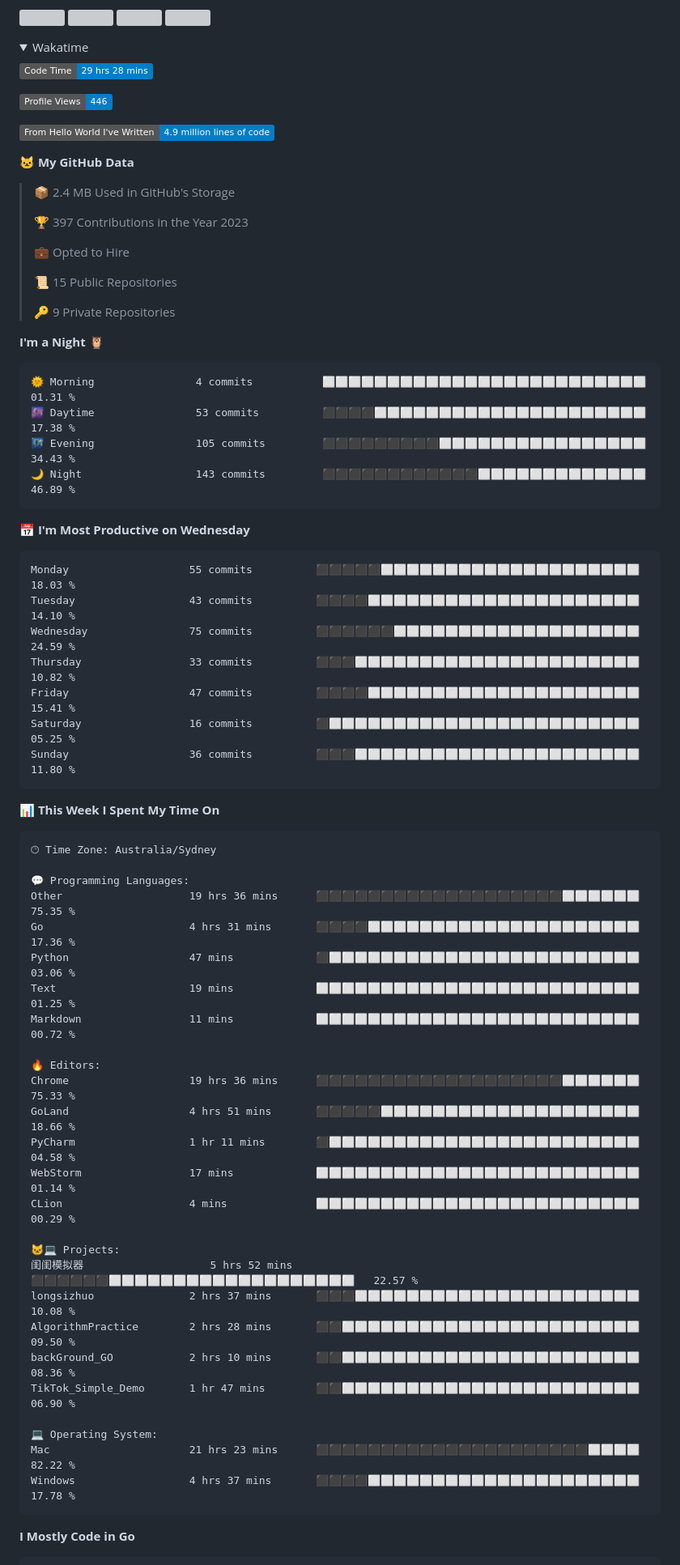
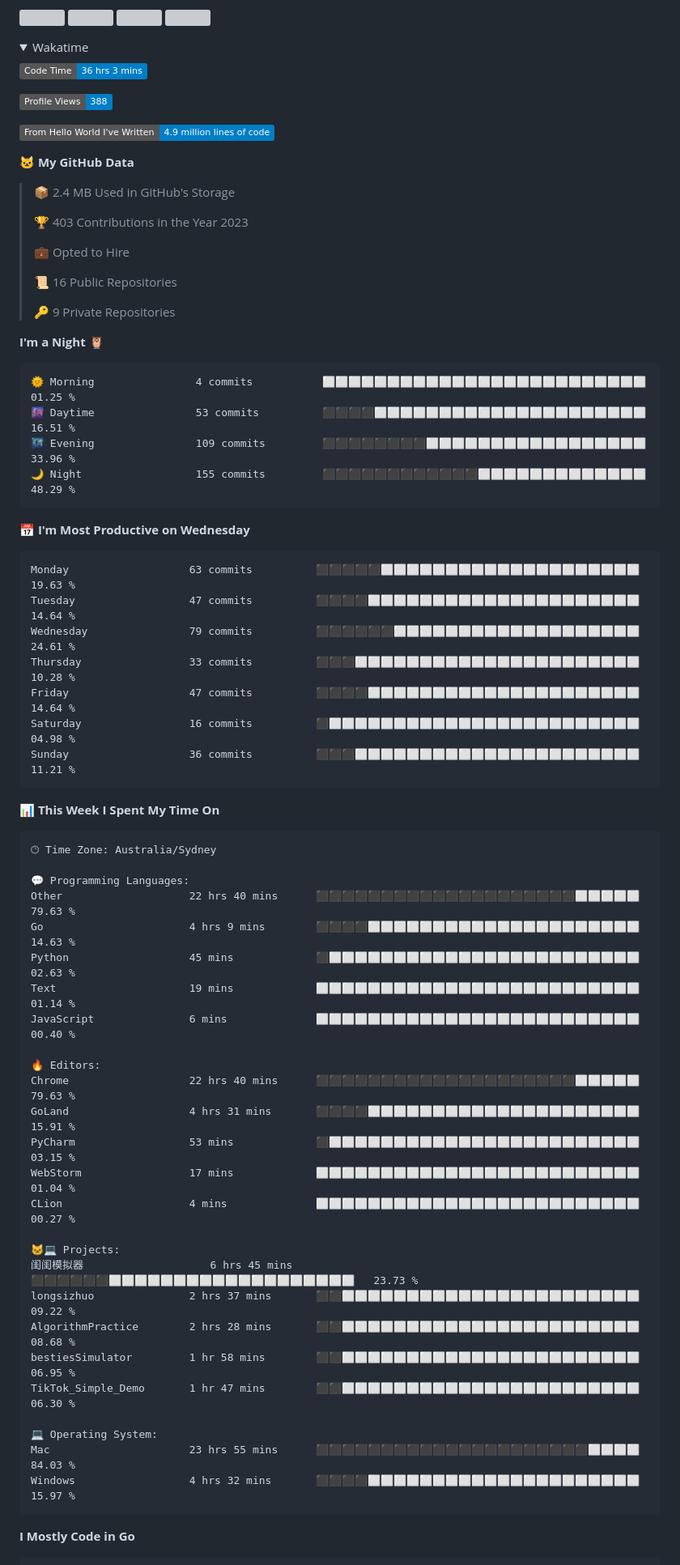
Before and after one commit to longsizhuo/longsizhuo, a Markdown page: README.md, the part around one of its changes. Shown at 81% size. Rendered like a GitHub page; folded sections open; badges without logos; grey boxes are pictures that could not be loaded.

Commit message:
Updated with Dev Metrics

````diff
--- a/README.md
+++ b/README.md
@@ -33,9 +33,9 @@
 <summary>Wakatime</summary>
 
 <!--START_SECTION:waka-->
-![Code Time](http://img.shields.io/badge/Code%20Time-29%20hrs%2028%20mins-blue)
+![Code Time](http://img.shields.io/badge/Code%20Time-36%20hrs%203%20mins-blue)
 
-![Profile Views](http://img.shields.io/badge/Profile%20Views-446-blue)
+![Profile Views](http://img.shields.io/badge/Profile%20Views-388-blue)
 
 ![Lines of code](https://img.shields.io/badge/From%20Hello%20World%20I%27ve%20Written-4.9%20million%20lines%20of%20code-blue)
 
@@ -43,32 +43,32 @@
 
 > 📦 2.4 MB Used in GitHub's Storage
  >
-> 🏆 397 Contributions in the Year 2023
+> 🏆 403 Contributions in the Year 2023
  >
 > 💼 Opted to Hire
  >
-> 📜 15 Public Repositories
+> 📜 16 Public Repositories
  >
 > 🔑 9 Private Repositories
  >
 **I'm a Night 🦉**
 
 ```text
-🌞 Morning                4 commits           ⬜⬜⬜⬜⬜⬜⬜⬜⬜⬜⬜⬜⬜⬜⬜⬜⬜⬜⬜⬜⬜⬜⬜⬜⬜   01.31 %
-🌆 Daytime                53 commits          ⬛⬛⬛⬛⬜⬜⬜⬜⬜⬜⬜⬜⬜⬜⬜⬜⬜⬜⬜⬜⬜⬜⬜⬜⬜   17.38 %
-🌃 Evening                105 commits         ⬛⬛⬛⬛⬛⬛⬛⬛⬛⬜⬜⬜⬜⬜⬜⬜⬜⬜⬜⬜⬜⬜⬜⬜⬜   34.43 %
-🌙 Night                  143 commits         ⬛⬛⬛⬛⬛⬛⬛⬛⬛⬛⬛⬛⬜⬜⬜⬜⬜⬜⬜⬜⬜⬜⬜⬜⬜   46.89 %
+🌞 Morning                4 commits           ⬜⬜⬜⬜⬜⬜⬜⬜⬜⬜⬜⬜⬜⬜⬜⬜⬜⬜⬜⬜⬜⬜⬜⬜⬜   01.25 %
+🌆 Daytime                53 commits          ⬛⬛⬛⬛⬜⬜⬜⬜⬜⬜⬜⬜⬜⬜⬜⬜⬜⬜⬜⬜⬜⬜⬜⬜⬜   16.51 %
+🌃 Evening                109 commits         ⬛⬛⬛⬛⬛⬛⬛⬛⬜⬜⬜⬜⬜⬜⬜⬜⬜⬜⬜⬜⬜⬜⬜⬜⬜   33.96 %
+🌙 Night                  155 commits         ⬛⬛⬛⬛⬛⬛⬛⬛⬛⬛⬛⬛⬜⬜⬜⬜⬜⬜⬜⬜⬜⬜⬜⬜⬜   48.29 %
 ```
 📅 **I'm Most Productive on Wednesday**
 
 ```text
-Monday                   55 commits          ⬛⬛⬛⬛⬛⬜⬜⬜⬜⬜⬜⬜⬜⬜⬜⬜⬜⬜⬜⬜⬜⬜⬜⬜⬜   18.03 %
-Tuesday                  43 commits          ⬛⬛⬛⬛⬜⬜⬜⬜⬜⬜⬜⬜⬜⬜⬜⬜⬜⬜⬜⬜⬜⬜⬜⬜⬜   14.10 %
-Wednesday                75 commits          ⬛⬛⬛⬛⬛⬛⬜⬜⬜⬜⬜⬜⬜⬜⬜⬜⬜⬜⬜⬜⬜⬜⬜⬜⬜   24.59 %
-Thursday                 33 commits          ⬛⬛⬛⬜⬜⬜⬜⬜⬜⬜⬜⬜⬜⬜⬜⬜⬜⬜⬜⬜⬜⬜⬜⬜⬜   10.82 %
-Friday                   47 commits          ⬛⬛⬛⬛⬜⬜⬜⬜⬜⬜⬜⬜⬜⬜⬜⬜⬜⬜⬜⬜⬜⬜⬜⬜⬜   15.41 %
-Saturday                 16 commits          ⬛⬜⬜⬜⬜⬜⬜⬜⬜⬜⬜⬜⬜⬜⬜⬜⬜⬜⬜⬜⬜⬜⬜⬜⬜   05.25 %
-Sunday                   36 commits          ⬛⬛⬛⬜⬜⬜⬜⬜⬜⬜⬜⬜⬜⬜⬜⬜⬜⬜⬜⬜⬜⬜⬜⬜⬜   11.80 %
+Monday                   63 commits          ⬛⬛⬛⬛⬛⬜⬜⬜⬜⬜⬜⬜⬜⬜⬜⬜⬜⬜⬜⬜⬜⬜⬜⬜⬜   19.63 %
+Tuesday                  47 commits          ⬛⬛⬛⬛⬜⬜⬜⬜⬜⬜⬜⬜⬜⬜⬜⬜⬜⬜⬜⬜⬜⬜⬜⬜⬜   14.64 %
+Wednesday                79 commits          ⬛⬛⬛⬛⬛⬛⬜⬜⬜⬜⬜⬜⬜⬜⬜⬜⬜⬜⬜⬜⬜⬜⬜⬜⬜   24.61 %
+Thursday                 33 commits          ⬛⬛⬛⬜⬜⬜⬜⬜⬜⬜⬜⬜⬜⬜⬜⬜⬜⬜⬜⬜⬜⬜⬜⬜⬜   10.28 %
+Friday                   47 commits          ⬛⬛⬛⬛⬜⬜⬜⬜⬜⬜⬜⬜⬜⬜⬜⬜⬜⬜⬜⬜⬜⬜⬜⬜⬜   14.64 %
+Saturday                 16 commits          ⬛⬜⬜⬜⬜⬜⬜⬜⬜⬜⬜⬜⬜⬜⬜⬜⬜⬜⬜⬜⬜⬜⬜⬜⬜   04.98 %
+Sunday                   36 commits          ⬛⬛⬛⬜⬜⬜⬜⬜⬜⬜⬜⬜⬜⬜⬜⬜⬜⬜⬜⬜⬜⬜⬜⬜⬜   11.21 %
 ```
 
 
@@ -78,29 +78,29 @@ Sunday                   36 commits          ⬛⬛⬛⬜⬜⬜⬜⬜⬜⬜⬜
 🕑︎ Time Zone: Australia/Sydney
 
 💬 Programming Languages:
-Other                    19 hrs 36 mins      ⬛⬛⬛⬛⬛⬛⬛⬛⬛⬛⬛⬛⬛⬛⬛⬛⬛⬛⬛⬜⬜⬜⬜⬜⬜   75.35 %
-Go                       4 hrs 31 mins       ⬛⬛⬛⬛⬜⬜⬜⬜⬜⬜⬜⬜⬜⬜⬜⬜⬜⬜⬜⬜⬜⬜⬜⬜⬜   17.36 %
-Python                   47 mins             ⬛⬜⬜⬜⬜⬜⬜⬜⬜⬜⬜⬜⬜⬜⬜⬜⬜⬜⬜⬜⬜⬜⬜⬜⬜   03.06 %
-Text                     19 mins             ⬜⬜⬜⬜⬜⬜⬜⬜⬜⬜⬜⬜⬜⬜⬜⬜⬜⬜⬜⬜⬜⬜⬜⬜⬜   01.25 %
-Markdown                 11 mins             ⬜⬜⬜⬜⬜⬜⬜⬜⬜⬜⬜⬜⬜⬜⬜⬜⬜⬜⬜⬜⬜⬜⬜⬜⬜   00.72 %
+Other                    22 hrs 40 mins      ⬛⬛⬛⬛⬛⬛⬛⬛⬛⬛⬛⬛⬛⬛⬛⬛⬛⬛⬛⬛⬜⬜⬜⬜⬜   79.63 %
+Go                       4 hrs 9 mins        ⬛⬛⬛⬛⬜⬜⬜⬜⬜⬜⬜⬜⬜⬜⬜⬜⬜⬜⬜⬜⬜⬜⬜⬜⬜   14.63 %
+Python                   45 mins             ⬛⬜⬜⬜⬜⬜⬜⬜⬜⬜⬜⬜⬜⬜⬜⬜⬜⬜⬜⬜⬜⬜⬜⬜⬜   02.63 %
+Text                     19 mins             ⬜⬜⬜⬜⬜⬜⬜⬜⬜⬜⬜⬜⬜⬜⬜⬜⬜⬜⬜⬜⬜⬜⬜⬜⬜   01.14 %
+JavaScript               6 mins              ⬜⬜⬜⬜⬜⬜⬜⬜⬜⬜⬜⬜⬜⬜⬜⬜⬜⬜⬜⬜⬜⬜⬜⬜⬜   00.40 %
 
 🔥 Editors:
-Chrome                   19 hrs 36 mins      ⬛⬛⬛⬛⬛⬛⬛⬛⬛⬛⬛⬛⬛⬛⬛⬛⬛⬛⬛⬜⬜⬜⬜⬜⬜   75.33 %
-GoLand                   4 hrs 51 mins       ⬛⬛⬛⬛⬛⬜⬜⬜⬜⬜⬜⬜⬜⬜⬜⬜⬜⬜⬜⬜⬜⬜⬜⬜⬜   18.66 %
-PyCharm                  1 hr 11 mins        ⬛⬜⬜⬜⬜⬜⬜⬜⬜⬜⬜⬜⬜⬜⬜⬜⬜⬜⬜⬜⬜⬜⬜⬜⬜   04.58 %
-WebStorm                 17 mins             ⬜⬜⬜⬜⬜⬜⬜⬜⬜⬜⬜⬜⬜⬜⬜⬜⬜⬜⬜⬜⬜⬜⬜⬜⬜   01.14 %
-CLion                    4 mins              ⬜⬜⬜⬜⬜⬜⬜⬜⬜⬜⬜⬜⬜⬜⬜⬜⬜⬜⬜⬜⬜⬜⬜⬜⬜   00.29 %
+Chrome                   22 hrs 40 mins      ⬛⬛⬛⬛⬛⬛⬛⬛⬛⬛⬛⬛⬛⬛⬛⬛⬛⬛⬛⬛⬜⬜⬜⬜⬜   79.63 %
+GoLand                   4 hrs 31 mins       ⬛⬛⬛⬛⬜⬜⬜⬜⬜⬜⬜⬜⬜⬜⬜⬜⬜⬜⬜⬜⬜⬜⬜⬜⬜   15.91 %
+PyCharm                  53 mins             ⬛⬜⬜⬜⬜⬜⬜⬜⬜⬜⬜⬜⬜⬜⬜⬜⬜⬜⬜⬜⬜⬜⬜⬜⬜   03.15 %
+WebStorm                 17 mins             ⬜⬜⬜⬜⬜⬜⬜⬜⬜⬜⬜⬜⬜⬜⬜⬜⬜⬜⬜⬜⬜⬜⬜⬜⬜   01.04 %
+CLion                    4 mins              ⬜⬜⬜⬜⬜⬜⬜⬜⬜⬜⬜⬜⬜⬜⬜⬜⬜⬜⬜⬜⬜⬜⬜⬜⬜   00.27 %
 
 🐱‍💻 Projects:
-闺闺模拟器                    5 hrs 52 mins       ⬛⬛⬛⬛⬛⬛⬜⬜⬜⬜⬜⬜⬜⬜⬜⬜⬜⬜⬜⬜⬜⬜⬜⬜⬜   22.57 %
-longsizhuo               2 hrs 37 mins       ⬛⬛⬛⬜⬜⬜⬜⬜⬜⬜⬜⬜⬜⬜⬜⬜⬜⬜⬜⬜⬜⬜⬜⬜⬜   10.08 %
-AlgorithmPractice        2 hrs 28 mins       ⬛⬛⬜⬜⬜⬜⬜⬜⬜⬜⬜⬜⬜⬜⬜⬜⬜⬜⬜⬜⬜⬜⬜⬜⬜   09.50 %
-backGround_GO            2 hrs 10 mins       ⬛⬛⬜⬜⬜⬜⬜⬜⬜⬜⬜⬜⬜⬜⬜⬜⬜⬜⬜⬜⬜⬜⬜⬜⬜   08.36 %
-TikTok_Simple_Demo       1 hr 47 mins        ⬛⬛⬜⬜⬜⬜⬜⬜⬜⬜⬜⬜⬜⬜⬜⬜⬜⬜⬜⬜⬜⬜⬜⬜⬜   06.90 %
+闺闺模拟器                    6 hrs 45 mins       ⬛⬛⬛⬛⬛⬛⬜⬜⬜⬜⬜⬜⬜⬜⬜⬜⬜⬜⬜⬜⬜⬜⬜⬜⬜   23.73 %
+longsizhuo               2 hrs 37 mins       ⬛⬛⬜⬜⬜⬜⬜⬜⬜⬜⬜⬜⬜⬜⬜⬜⬜⬜⬜⬜⬜⬜⬜⬜⬜   09.22 %
+AlgorithmPractice        2 hrs 28 mins       ⬛⬛⬜⬜⬜⬜⬜⬜⬜⬜⬜⬜⬜⬜⬜⬜⬜⬜⬜⬜⬜⬜⬜⬜⬜   08.68 %
+bestiesSimulator         1 hr 58 mins        ⬛⬛⬜⬜⬜⬜⬜⬜⬜⬜⬜⬜⬜⬜⬜⬜⬜⬜⬜⬜⬜⬜⬜⬜⬜   06.95 %
+TikTok_Simple_Demo       1 hr 47 mins        ⬛⬛⬜⬜⬜⬜⬜⬜⬜⬜⬜⬜⬜⬜⬜⬜⬜⬜⬜⬜⬜⬜⬜⬜⬜   06.30 %
 
 💻 Operating System:
-Mac                      21 hrs 23 mins      ⬛⬛⬛⬛⬛⬛⬛⬛⬛⬛⬛⬛⬛⬛⬛⬛⬛⬛⬛⬛⬛⬜⬜⬜⬜   82.22 %
-Windows                  4 hrs 37 mins       ⬛⬛⬛⬛⬜⬜⬜⬜⬜⬜⬜⬜⬜⬜⬜⬜⬜⬜⬜⬜⬜⬜⬜⬜⬜   17.78 %
+Mac                      23 hrs 55 mins      ⬛⬛⬛⬛⬛⬛⬛⬛⬛⬛⬛⬛⬛⬛⬛⬛⬛⬛⬛⬛⬛⬜⬜⬜⬜   84.03 %
+Windows                  4 hrs 32 mins       ⬛⬛⬛⬛⬜⬜⬜⬜⬜⬜⬜⬜⬜⬜⬜⬜⬜⬜⬜⬜⬜⬜⬜⬜⬜   15.97 %
 ```
 
 **I Mostly Code in Go**
````
Also changed, not shown: other parts of README.md (+5 -5 lines), assets/bar_graph.png.
